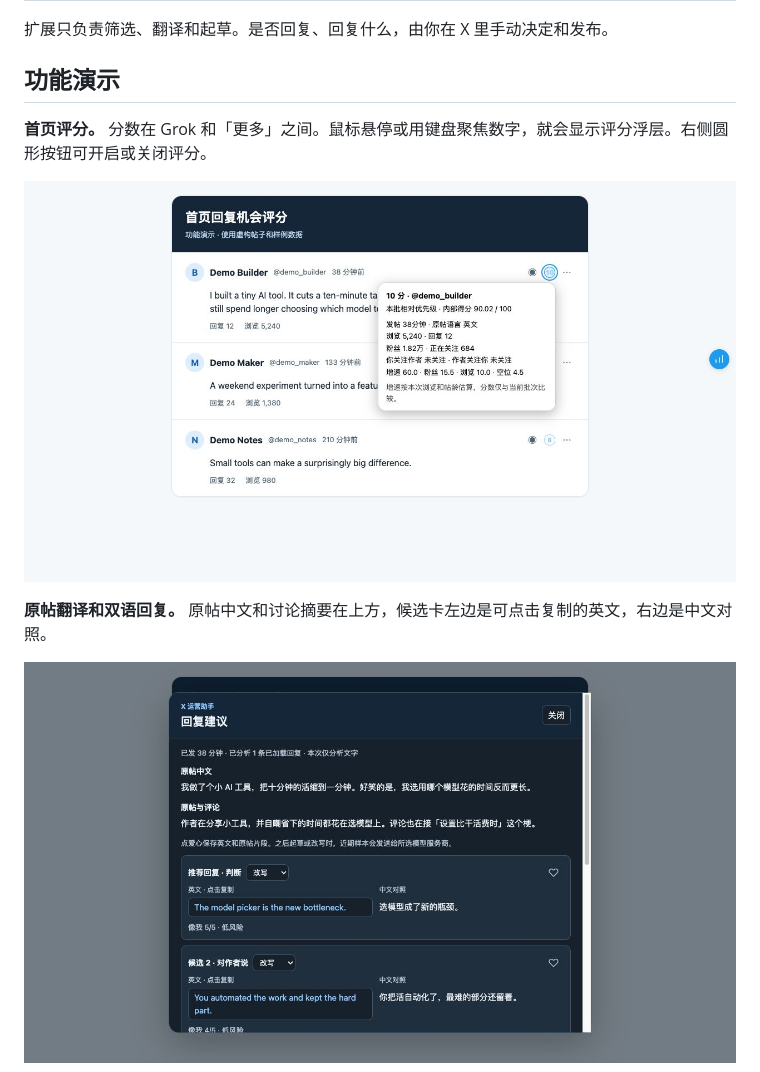
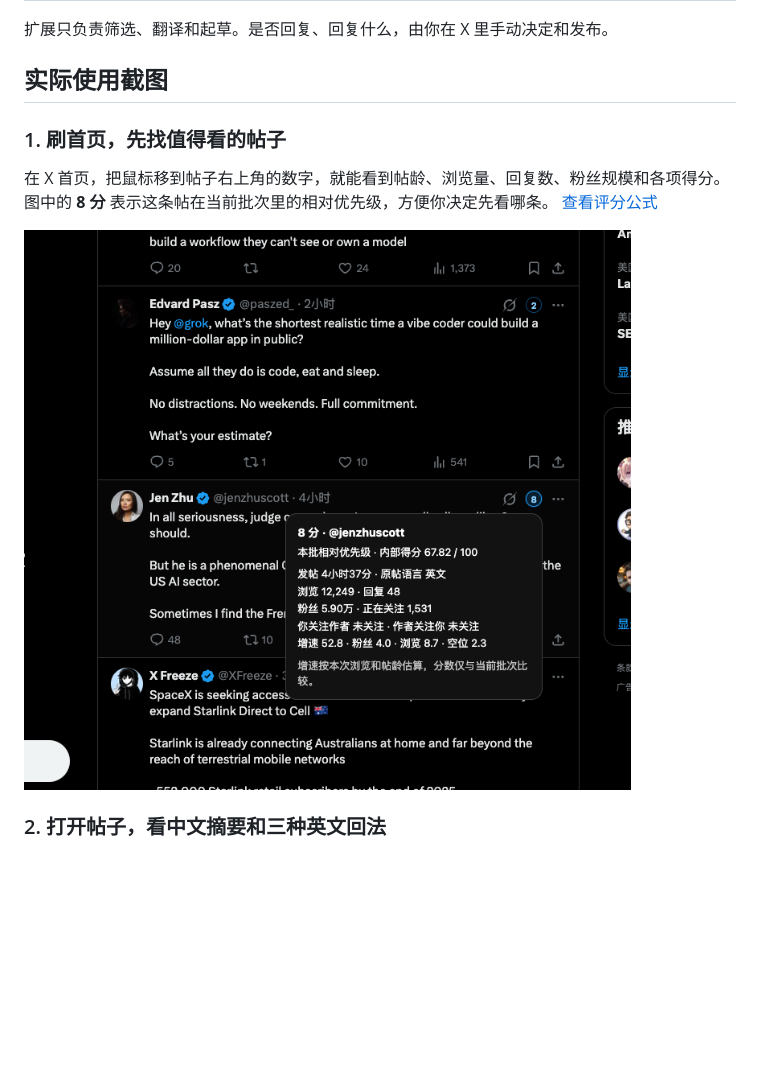
Before and after one commit to qianchongyang/x-operations-assistant, a Markdown page: README.md, the part around one of its changes. Rendered like a GitHub page; pictures changed too: docs/screenshots/x-home-score.png (added); blank space fills up the shorter version.

Commit message:
Document the extension with screenshots from X

```diff
--- a/README.md
+++ b/README.md
@@ -18,13 +18,13 @@
 
 扩展只负责筛选、翻译和起草。是否回复、回复什么，由你在 X 里手动决定和发布。
 
-## 功能演示
+## 实际使用截图
 
-**首页评分。** 分数在 Grok 和「更多」之间。鼠标悬停或用键盘聚焦数字，就会显示评分浮层。右侧圆形按钮可开启或关闭评分。
+### 1. 刷首页，先找值得看的帖子
 
-![首页评分示例，显示 10 分及帖龄、浏览量、粉丝和分项得分](docs/screenshots/home-score.jpg)
+在 X 首页，把鼠标移到帖子右上角的数字，就能看到帖龄、浏览量、回复数、粉丝规模和各项得分。图中的 **8 分** 表示这条帖在当前批次里的相对优先级，方便你决定先看哪条。 [查看评分公式](docs/scoring.md)
 
-**原帖翻译和双语回复。** 原帖中文和讨论摘要在上方，候选卡左边是可点击复制的英文，右边是中文对照。
+![X 首页实拍，悬停 8 分徽标后显示评分依据](docs/screenshots/x-home-score.png)
 
-![原帖中文、评论摘要及带有改写和复制入口的双语候选](docs/screenshots/bilingual-replies.jpg)
+### 2. 打开帖子，看中文摘要和三种英文回法
 
```
Also changed, not shown: other parts of README.md (+21 -1 lines), docs/screenshots/x-bilingual-replies.png (added), docs/screenshots/x-drafting.png (added), docs/screenshots/x-manual-reply.png (added).
